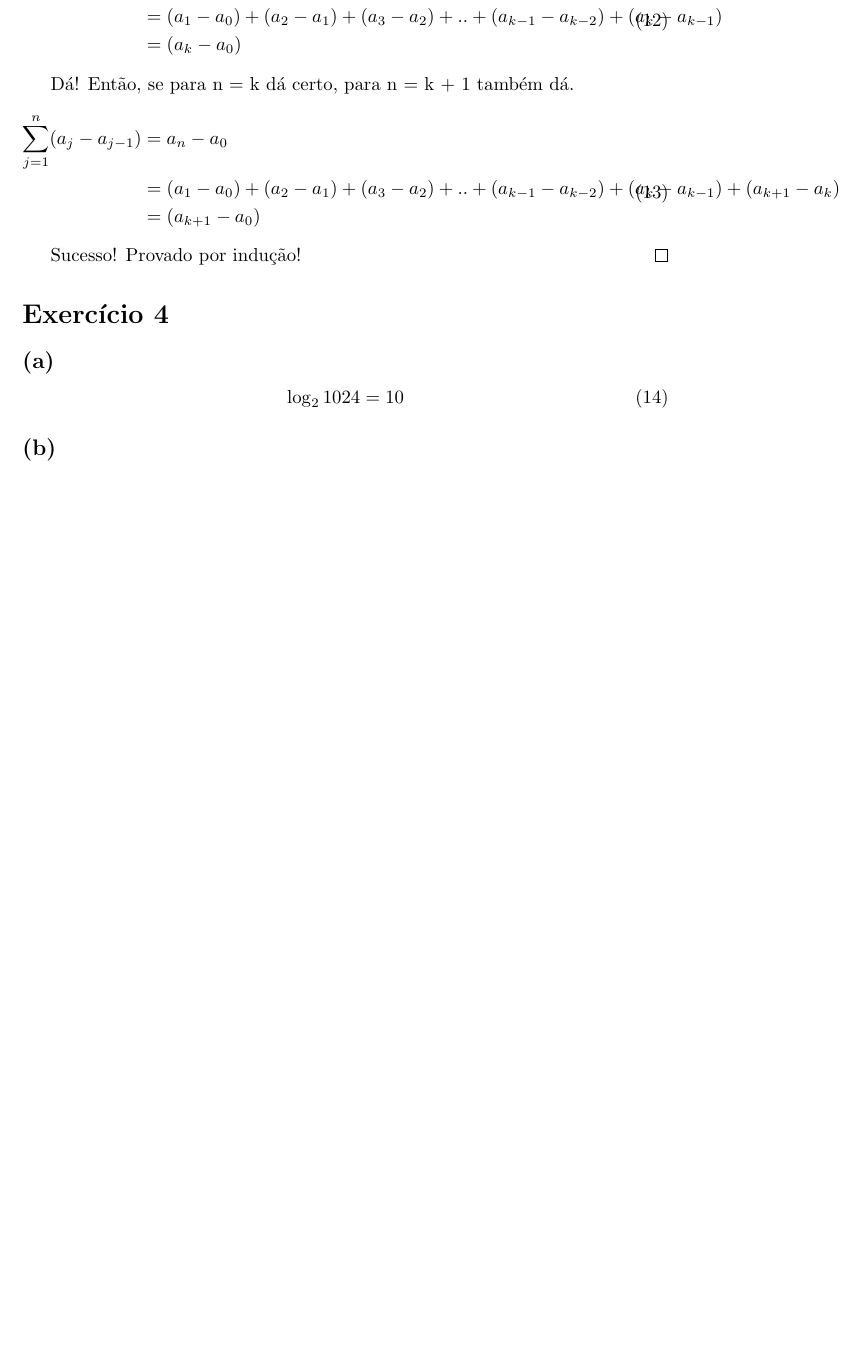
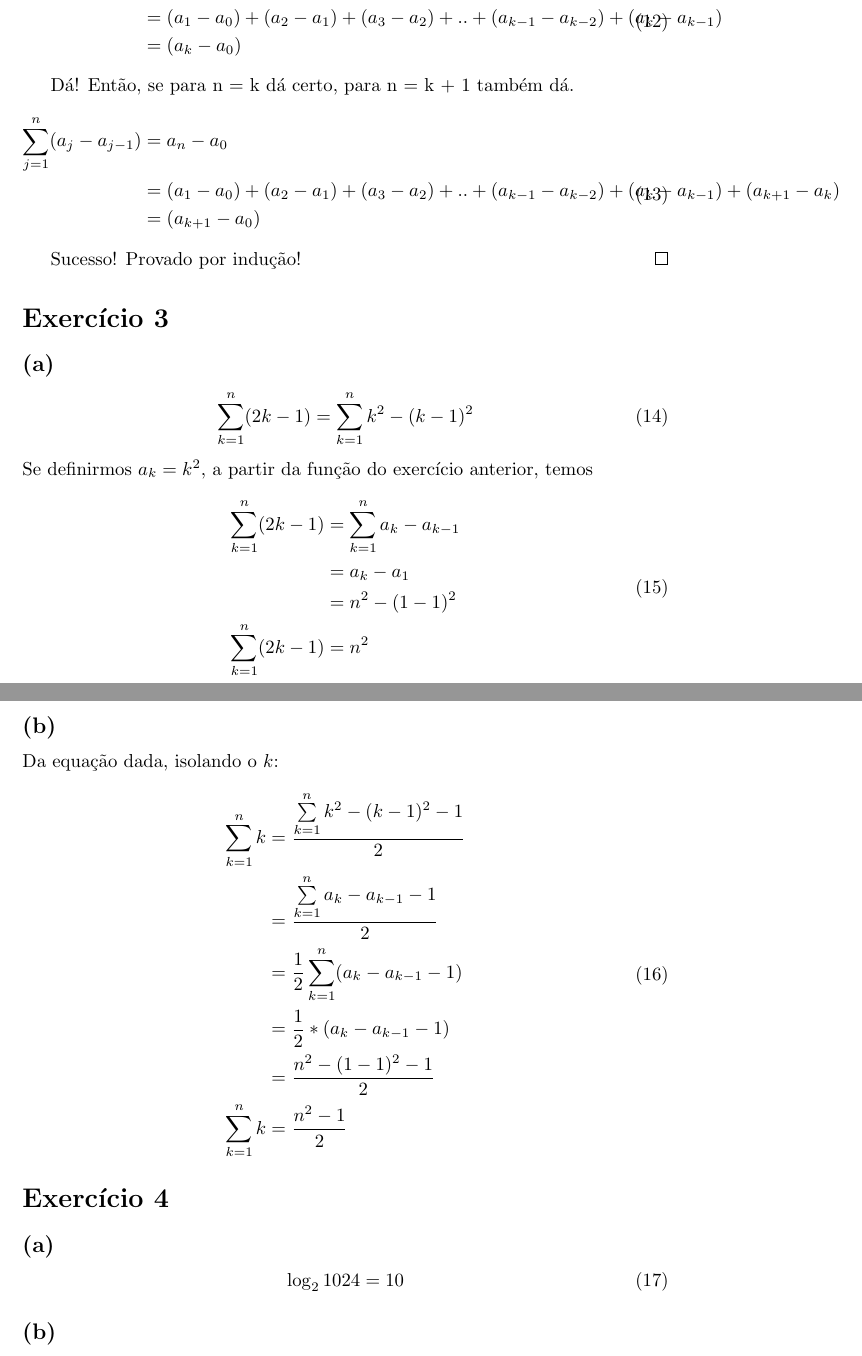
Before and after one commit to manauera/exercios-analise-alg, a LaTeX document (ex_01/ex_01.tex): part of page 8 of 10 before the commit and two parts of pages 8 and 9 of 11 after it, the two joined at a grey line, cut so that both start at the same text, the shorter picture padded with empty space. Compiled offline with pdfLaTeX.

Commit message:
lista 1 - completa

```diff
--- a/ex_01/ex_01.tex
+++ b/ex_01/ex_01.tex
@@ -210,6 +210,35 @@
 	Sucesso! Provado por indução!
 \end{proof}
 
+\section{Exercício 3}
+\subsection*{(a)}
+\begin{equation}
+	\sum\limits_{k=1}^{n}(2k - 1) =  \sum\limits_{k=1}^{n}k^2 - (k - 1)^2
+\end{equation}
+	Se definirmos $a_k = k^2$, a partir da função do exercício anterior, temos
+\begin{equation}
+\begin{split}
+	\sum\limits_{k=1}^{n}(2k - 1) & =  \sum\limits_{k=1}^{n}a_k - a_{k-1}\\
+	& =  a_k - a_1 \\
+	& = n^2 - (1 - 1)^2 \\
+	\sum\limits_{k=1}^{n}(2k - 1) & = n^2
+\end{split}
+\end{equation}
+
+\subsection*{(b)}
+	Da equação dada, isolando o $k$:
+\begin{equation}
+\begin{split}
+	\sum\limits_{k=1}^{n}k & =  \dfrac{\sum\limits_{k=1}^{n}k^2 - (k - 1)^2 - 1}{2}\\
+	& = \dfrac{\sum\limits_{k=1}^{n}a_k - a_{k - 1} - 1}{2}\\
+	& = \dfrac{1}{2}\sum\limits_{k=1}^{n}(a_k - a_{k - 1} - 1)\\
+	& = \dfrac{1}{2} * (a_k - a_{k-1} - 1) \\
+	& = \dfrac{n^2 - (1 - 1)^2 - 1}{2} \\
+	\sum\limits_{k=1}^{n}k & = \dfrac{n^2 - 1}{2}
+\end{split}
+\end{equation}
+
+
 \section{Exercício 4}
 \subsection*{(a)}
 \begin{equation}
```
Also changed, not shown: ex_01/ex_01.pdf.
